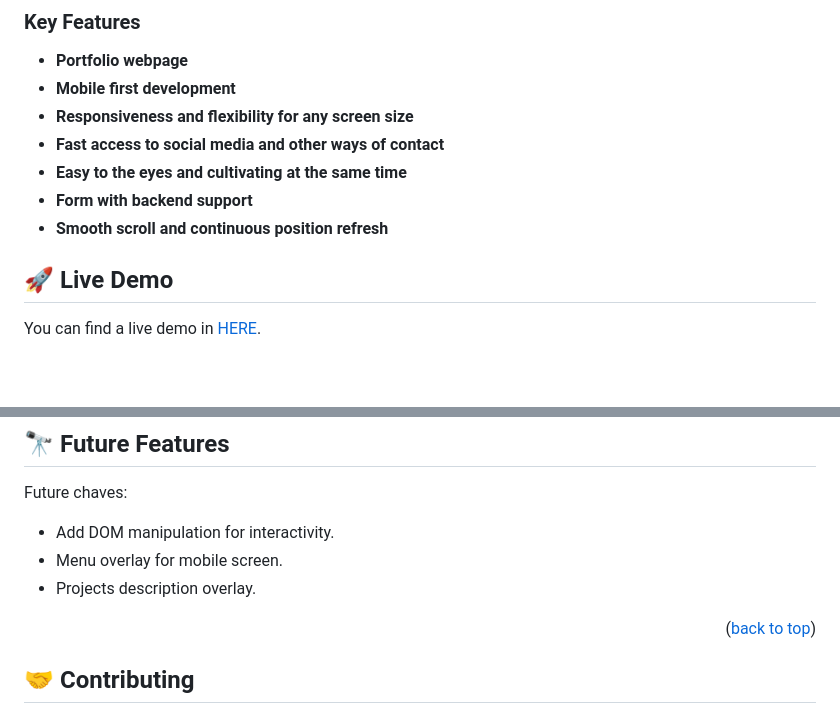
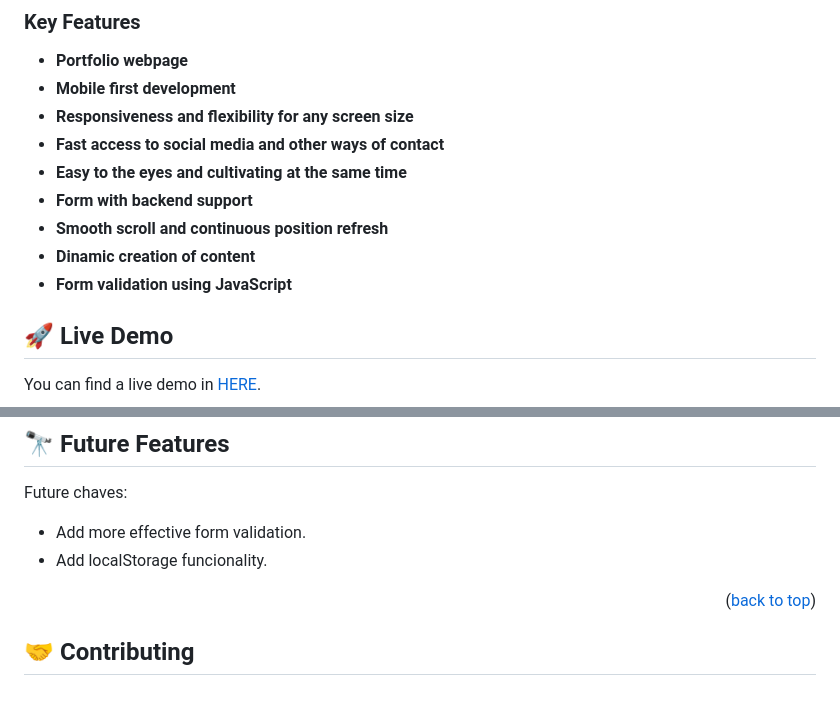
Before and after one commit to lordksix/portafolio-app, a Markdown page: README.md, 2 parts joined by grey strips. Drawn GitHub-style; blank space fills up the shorter version.

Commit message:
Update Readme.md to current status

```diff
--- a/README.md
+++ b/README.md
@@ -58,6 +58,8 @@ A video description of the project outline, [check out this loom recording](http
 - **Easy to the eyes and cultivating at the same time**
 - **Form with backend support**
 - **Smooth scroll and continuous position refresh**
+- **Dinamic creation of content**
+- **Form validation using JavaScript**
 
 ## 🚀 Live Demo <a name="live-demo"></a>
 
@@ -131,9 +133,8 @@ Go to [🚀 Live Demo](#live-demo) to check it out.
 ## 🔭 Future Features <a name="future-features"></a>
 
 Future chaves:
-- Add DOM manipulation for interactivity.
-- Menu overlay for mobile screen.
-- Projects description overlay.
+- Add more effective form validation.
+- Add localStorage funcionality.
 
 <p align="right">(<a href="#readme-top">back to top</a>)</p>
 
```
